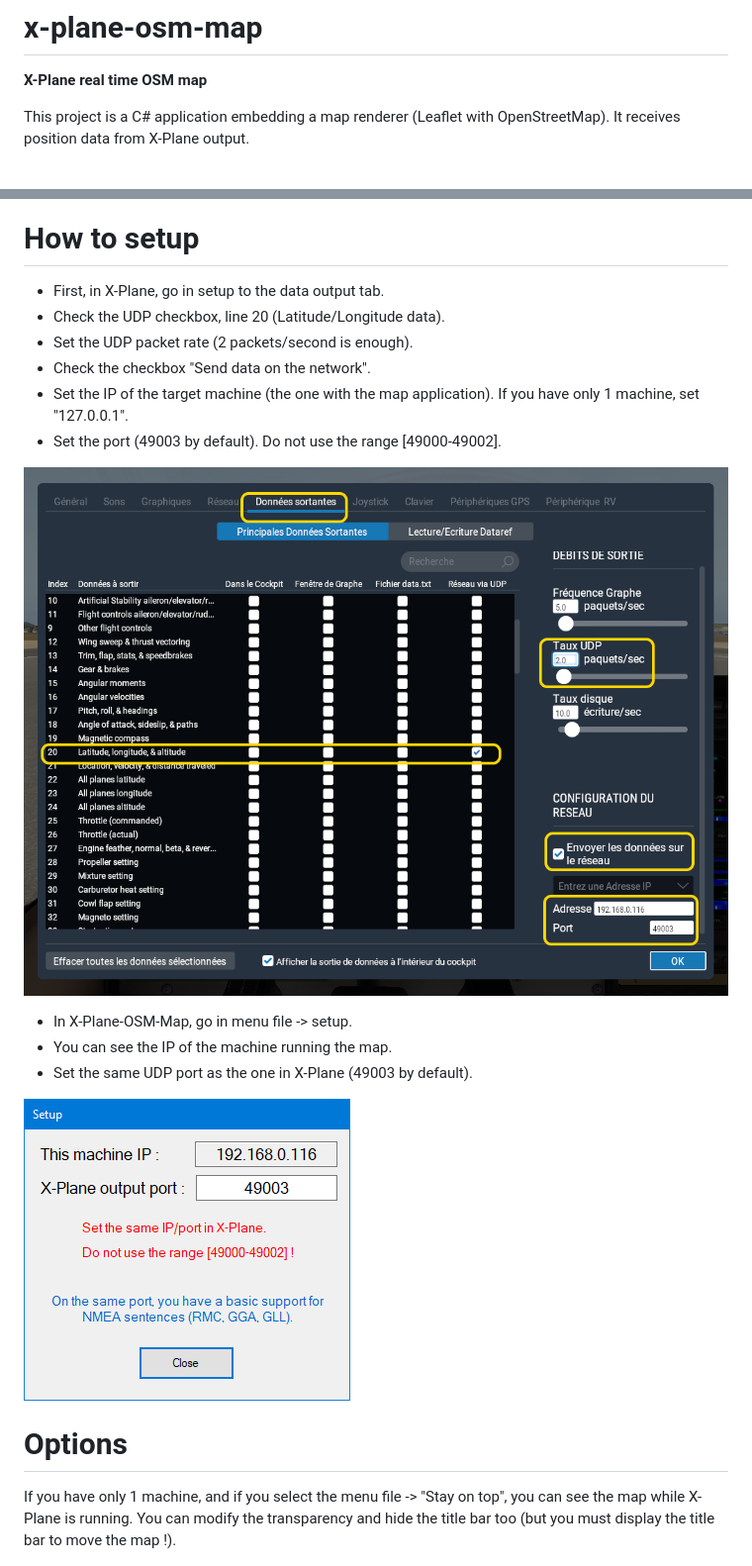
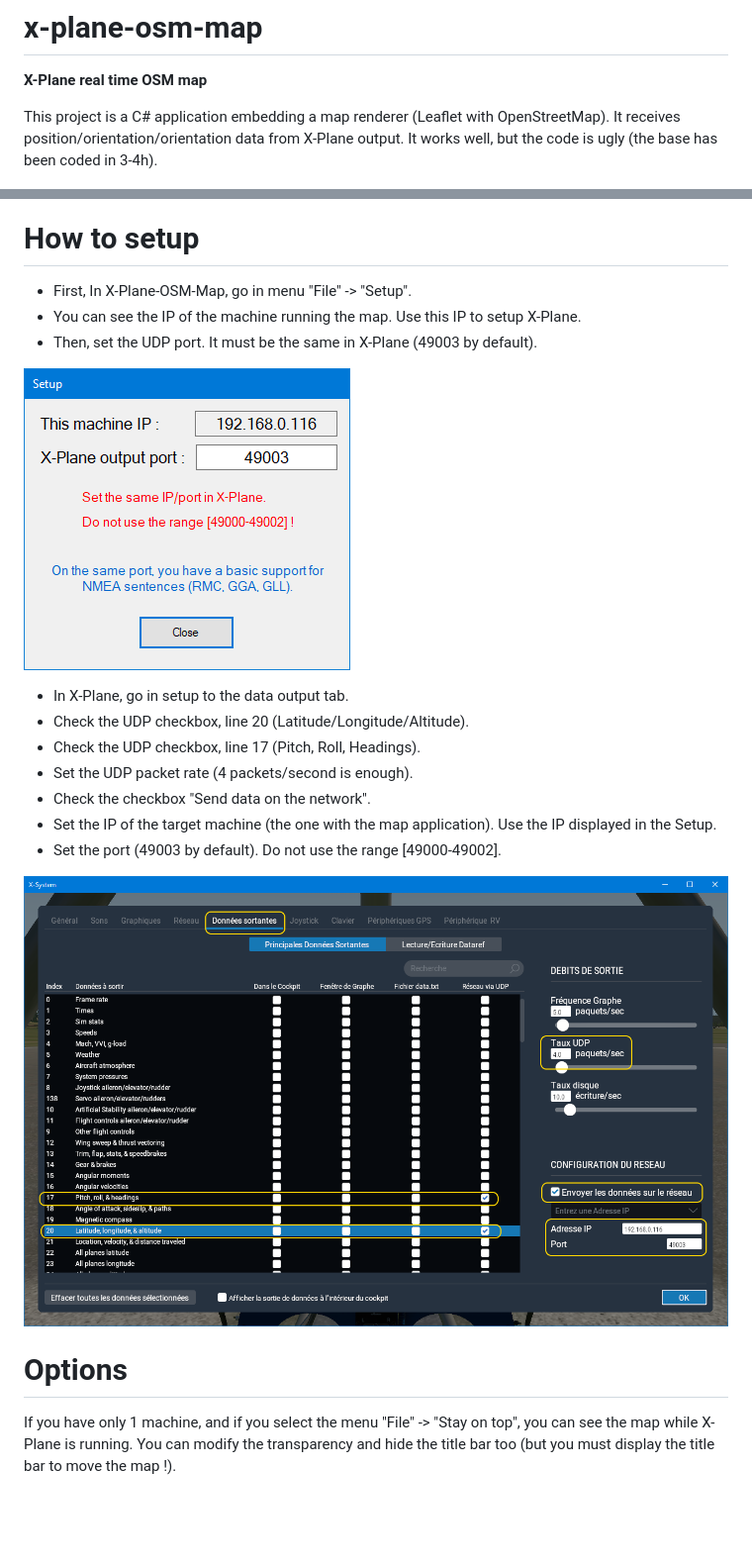
Before and after one commit to Algotech75/x-plane-osm-map, a Markdown page: README.md, 2 parts joined by grey strips. Shown: that part at 99% size. GitHub-like rendering; pictures changed too: doc/screenshot3.png; blank space fills up the shorter version.

```diff
--- a/README.md
+++ b/README.md
@@ -2,32 +2,35 @@
 **X-Plane real time OSM map**
 
 This project is a C# application embedding a map renderer (Leaflet with OpenStreetMap).
-It receives position data from X-Plane output.
+It receives position/orientation/orientation data from X-Plane output.
+It works well, but the code is ugly (the base has been coded in 3-4h).
 
 ![](/doc/screenshot1.png)
 
 
 # How to setup
 
-* First, in X-Plane, go in setup to the data output tab.
-* Check the UDP checkbox, line 20 (Latitude/Longitude data).
-* Set the UDP packet rate (2 packets/second is enough).
+* First, In X-Plane-OSM-Map, go in menu "File" -> "Setup".
+* You can see the IP of the machine running the map. Use this IP to setup X-Plane.
+* Then, set the UDP port. It must be the same in X-Plane (49003 by default).
+
+![](/doc/screenshot2.png)
+
+
+* In X-Plane, go in setup to the data output tab.
+* Check the UDP checkbox, line 20 (Latitude/Longitude/Altitude).
+* Check the UDP checkbox, line 17 (Pitch, Roll, Headings).
+* Set the UDP packet rate (4 packets/second is enough).
 * Check the checkbox "Send data on the network".
-* Set the IP of the target machine (the one with the map application). If you have only 1 machine, set "127.0.0.1".
+* Set the IP of the target machine (the one with the map application). Use the IP displayed in the Setup.
 * Set the port (49003 by default). Do not use the range [49000-49002].
 
 ![](/doc/screenshot3.png)
 
 
-* In X-Plane-OSM-Map, go in menu file -> setup.
-* You can see the IP of the machine running the map.
-* Set the same UDP port as the one in X-Plane (49003 by default).
-
-![](/doc/screenshot2.png)
-
 # Options
 
-If you have only 1 machine, and if you select the menu file -> "Stay on top", you can see the map while X-Plane is running.
+If you have only 1 machine, and if you select the menu "File" -> "Stay on top", you can see the map while X-Plane is running.
 You can modify the transparency and hide the title bar too (but you must display the title bar to move the map !).
 
 ![](/doc/screenshot4.png)
```
Also changed, not shown: other parts of README.md (+5 -1 lines).
